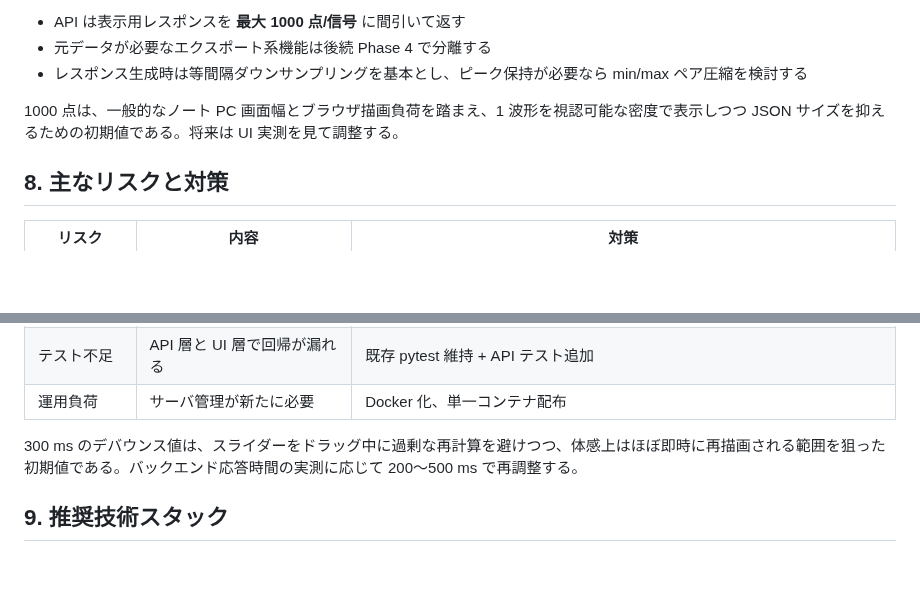
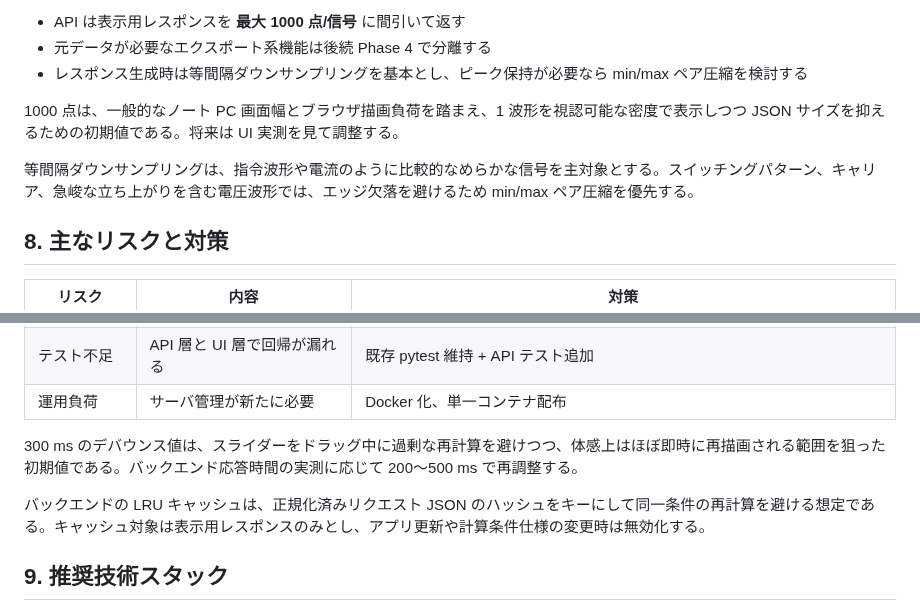
Before and after one commit to masakinakai3/pwmstudy, a Markdown page: web_migration_plan.md, 2 parts joined by grey strips. GitHub-like rendering; blank space fills up the shorter version.

Commit message:
docs: expand migration performance notes
Agent-Logs-Url: https://github.com/masakinakai3/3lvlpwm/sessions/5bfbb733-70ac-430d-a23c-81e7a1903630

Co-authored-by: masakinakai3 <32267784+masakinakai3@users.noreply.github.com>

```diff
--- a/web_migration_plan.md
+++ b/web_migration_plan.md
@@ -189,6 +189,8 @@ API 入力は simulation 層に合わせて **SI 単位系** とする。した
 
 1000 点は、一般的なノート PC 画面幅とブラウザ描画負荷を踏まえ、1 波形を視認可能な密度で表示しつつ JSON サイズを抑えるための初期値である。将来は UI 実測を見て調整する。
 
+等間隔ダウンサンプリングは、指令波形や電流のように比較的なめらかな信号を主対象とする。スイッチングパターン、キャリア、急峻な立ち上がりを含む電圧波形では、エッジ欠落を避けるため min/max ペア圧縮を優先する。
+
 ## 8. 主なリスクと対策
 
 | リスク | 内容 | 対策 |
@@ -200,6 +202,8 @@ API 入力は simulation 層に合わせて **SI 単位系** とする。した
 | 運用負荷 | サーバ管理が新たに必要 | Docker 化、単一コンテナ配布 |
 
 300 ms のデバウンス値は、スライダーをドラッグ中に過剰な再計算を避けつつ、体感上はほぼ即時に再描画される範囲を狙った初期値である。バックエンド応答時間の実測に応じて 200〜500 ms で再調整する。
+
+バックエンドの LRU キャッシュは、正規化済みリクエスト JSON のハッシュをキーにして同一条件の再計算を避ける想定である。キャッシュ対象は表示用レスポンスのみとし、アプリ更新や計算条件仕様の変更時は無効化する。
 
 ## 9. 推奨技術スタック
 
```
